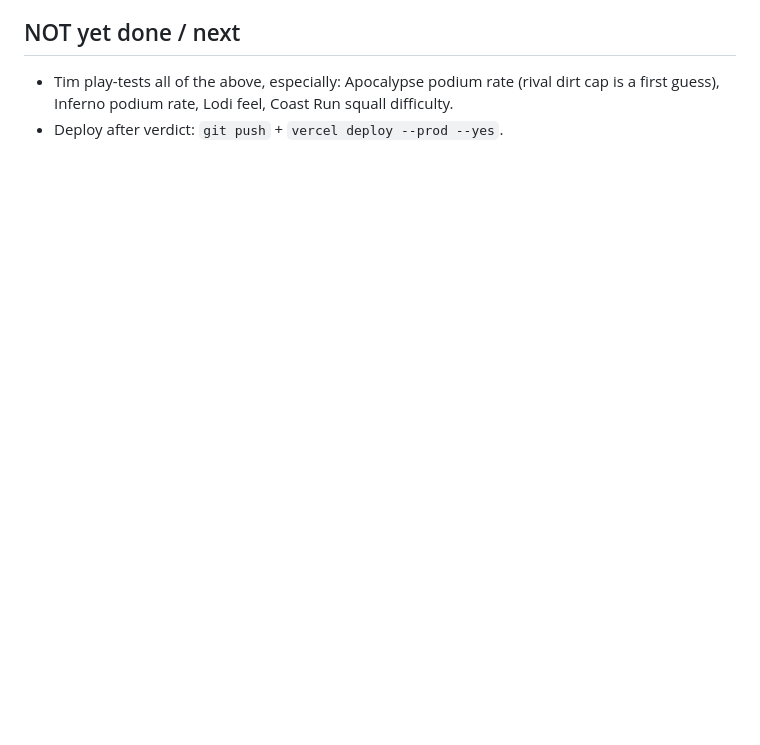
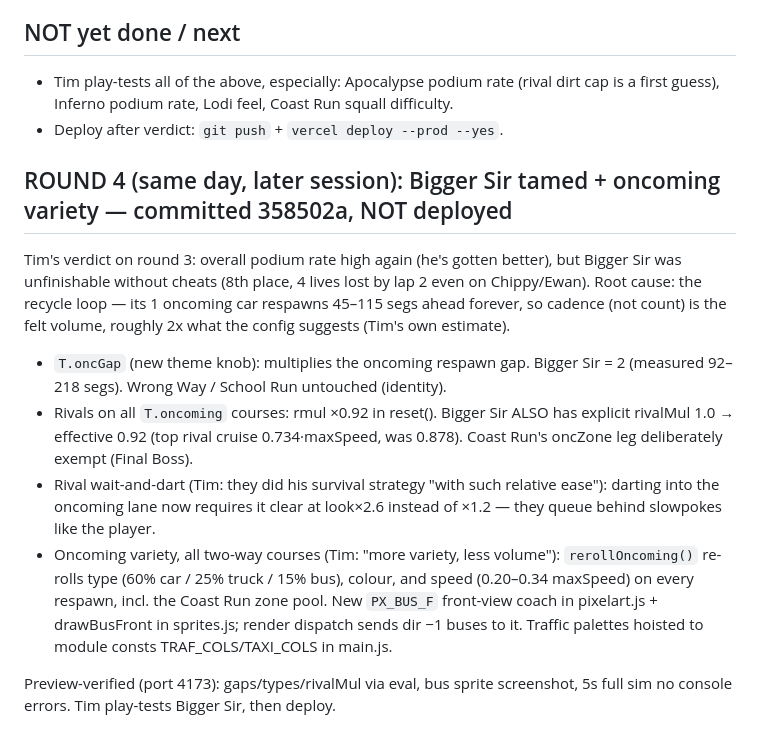
Before and after one commit to tfarnswo-code/coast-run-gp, a Markdown page: docs/Session-Handoff-2026-06-12.md, the part around the change. Rendered like a GitHub page; blank space fills up the shorter version.

Commit message:
Record round 4 in session handoff doc
Co-Authored-By: Claude Fable 5 <noreply@anthropic.com>

```diff
--- a/docs/Session-Handoff-2026-06-12.md
+++ b/docs/Session-Handoff-2026-06-12.md
@@ -136,3 +136,29 @@ in 1s. No console errors. Test-context localStorage wiped back to a fresh career
 - Tim play-tests all of the above, especially: Apocalypse podium rate (rival dirt cap
   is a first guess), Inferno podium rate, Lodi feel, Coast Run squall difficulty.
 - Deploy after verdict: `git push` + `vercel deploy --prod --yes`.
+
+## ROUND 4 (same day, later session): Bigger Sir tamed + oncoming variety — committed 358502a, NOT deployed
+
+Tim's verdict on round 3: overall podium rate high again (he's gotten better), but
+Bigger Sir was unfinishable without cheats (8th place, 4 lives lost by lap 2 even on
+Chippy/Ewan). Root cause: the recycle loop — its 1 oncoming car respawns 45–115 segs
+ahead forever, so cadence (not count) is the felt volume, roughly 2x what the config
+suggests (Tim's own estimate).
+
+- `T.oncGap` (new theme knob): multiplies the oncoming respawn gap. Bigger Sir = 2
+  (measured 92–218 segs). Wrong Way / School Run untouched (identity).
+- Rivals on all `T.oncoming` courses: rmul ×0.92 in reset(). Bigger Sir ALSO has
+  explicit rivalMul 1.0 → effective 0.92 (top rival cruise 0.734·maxSpeed, was 0.878).
+  Coast Run's oncZone leg deliberately exempt (Final Boss).
+- Rival wait-and-dart (Tim: they did his survival strategy "with such relative
+  ease"): darting into the oncoming lane now requires it clear at look×2.6 instead
+  of ×1.2 — they queue behind slowpokes like the player.
+- Oncoming variety, all two-way courses (Tim: "more variety, less volume"):
+  `rerollOncoming()` re-rolls type (60% car / 25% truck / 15% bus), colour, and
+  speed (0.20–0.34 maxSpeed) on every respawn, incl. the Coast Run zone pool.
+  New `PX_BUS_F` front-view coach in pixelart.js + drawBusFront in sprites.js;
+  render dispatch sends dir −1 buses to it. Traffic palettes hoisted to module
+  consts TRAF_COLS/TAXI_COLS in main.js.
+
+Preview-verified (port 4173): gaps/types/rivalMul via eval, bus sprite screenshot,
+5s full sim no console errors. Tim play-tests Bigger Sir, then deploy.
```
